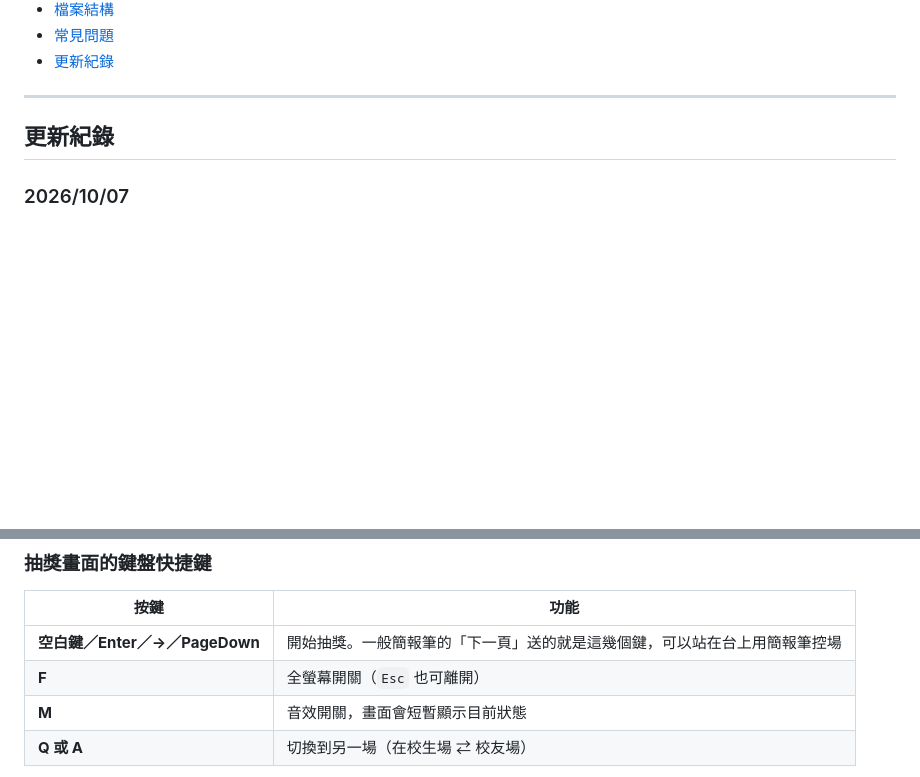
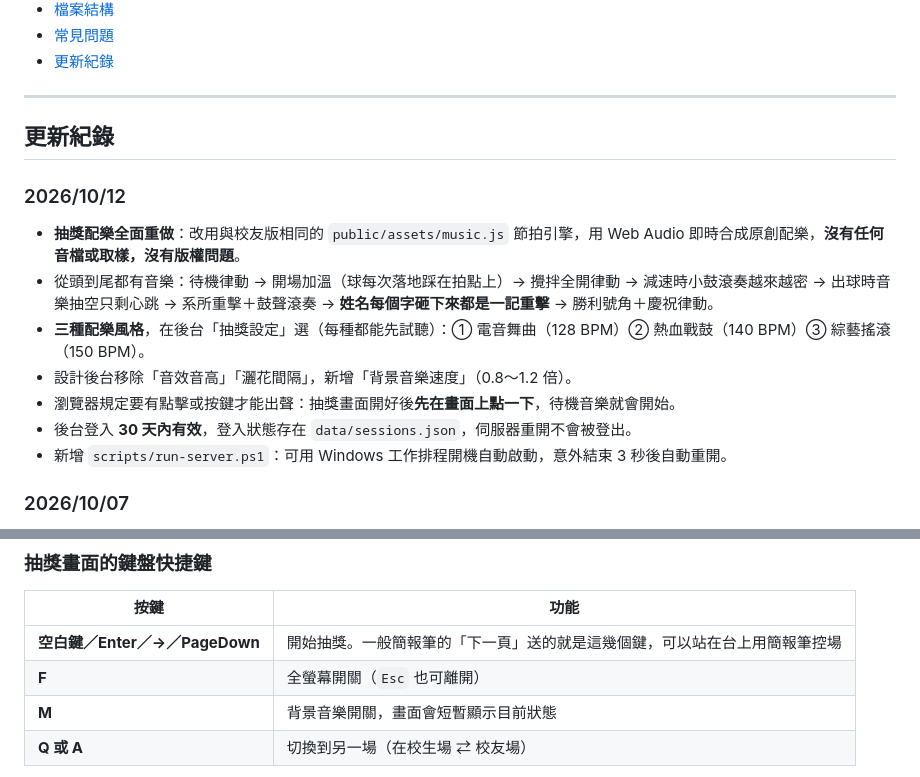
Before and after one commit to ymlin520/shu-student-lottery, a Markdown page: README.md, 2 parts joined by grey strips. Drawn GitHub-style; blank space fills up the shorter version.

Commit message:
README 更新紀錄補上 2026/10/12 抽獎配樂與後台改動
Co-Authored-By: Claude Opus 5.5 <noreply@anthropic.com>

```diff
--- a/README.md
+++ b/README.md
@@ -39,6 +39,15 @@
 
 ## 更新紀錄
 
+### 2026/10/12
+- **抽獎配樂全面重做**：改用與校友版相同的 `public/assets/music.js` 節拍引擎，用 Web Audio 即時合成原創配樂，**沒有任何音檔或取樣，沒有版權問題**。
+- 從頭到尾都有音樂：待機律動 → 開場加溫（球每次落地踩在拍點上）→ 攪拌全開律動 → 減速時小鼓滾奏越來越密 → 出球時音樂抽空只剩心跳 → 系所重擊＋鼓聲滾奏 → **姓名每個字砸下來都是一記重擊** → 勝利號角＋慶祝律動。
+- **三種配樂風格**，在後台「抽獎設定」選（每種都能先試聽）：① 電音舞曲（128 BPM）② 熱血戰鼓（140 BPM）③ 綜藝搖滾（150 BPM）。
+- 設計後台移除「音效音高」「灑花間隔」，新增「背景音樂速度」（0.8～1.2 倍）。
+- 瀏覽器規定要有點擊或按鍵才能出聲：抽獎畫面開好後**先在畫面上點一下**，待機音樂就會開始。
+- 後台登入 **30 天內有效**，登入狀態存在 `data/sessions.json`，伺服器重開不會被登出。
+- 新增 `scripts/run-server.ps1`：可用 Windows 工作排程開機自動啟動，意外結束 3 秒後自動重開。
+
 ### 2026/10/07
 - 抽獎揭曉畫面角落的**學號放大**，字級與左右、上下位置都改成**設計後台的拉條**，左右拉即時預覽。
 - 後台版面放寬到 1680px，表格不用再左右捲。
@@ -78,7 +87,7 @@
 |---|---|
 | **空白鍵／Enter／→／PageDown** | 開始抽獎。一般簡報筆的「下一頁」送的就是這幾個鍵，可以站在台上用簡報筆控場 |
 | **F** | 全螢幕開關（`Esc` 也可離開） |
-| **M** | 音效開關，畫面會短暫顯示目前狀態 |
+| **M** | 背景音樂開關，畫面會短暫顯示目前狀態 |
 | **Q 或 A** | 切換到另一場（在校生場 ⇄ 校友場） |
 
 - 抽獎進行中按鍵無效，不會重複抽；在登入密碼欄位打字時不會被攔截。
```
